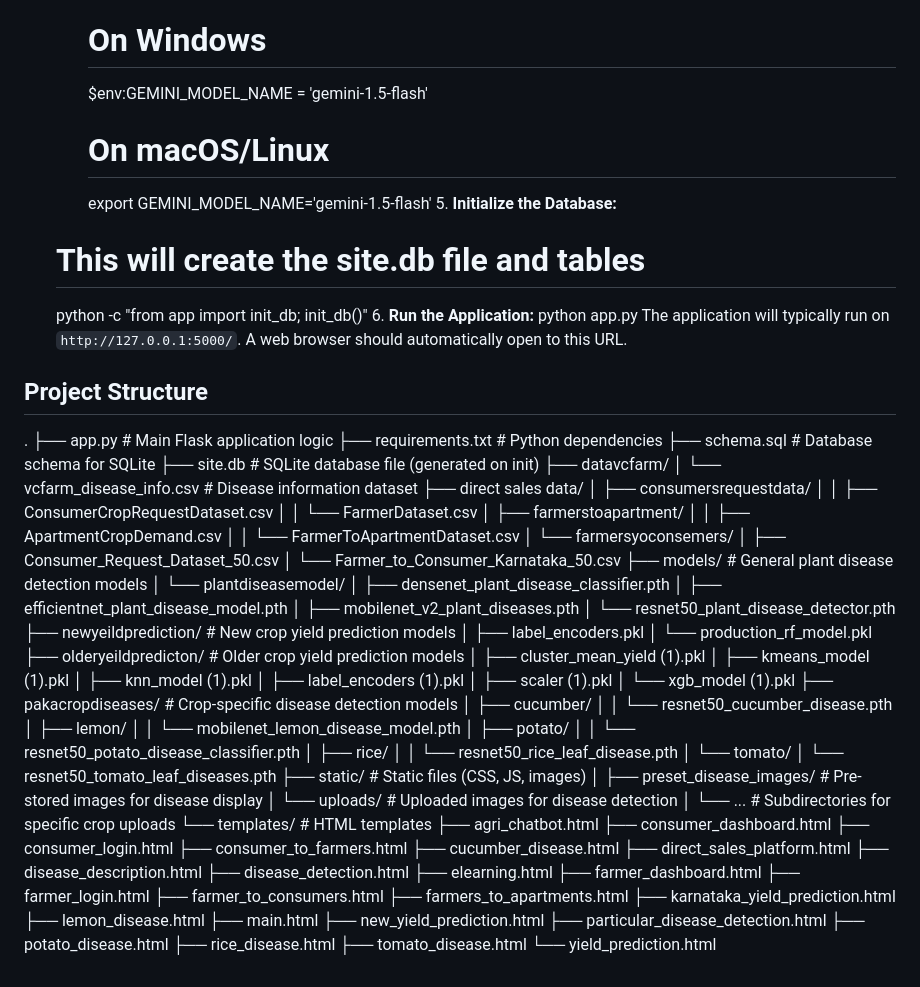
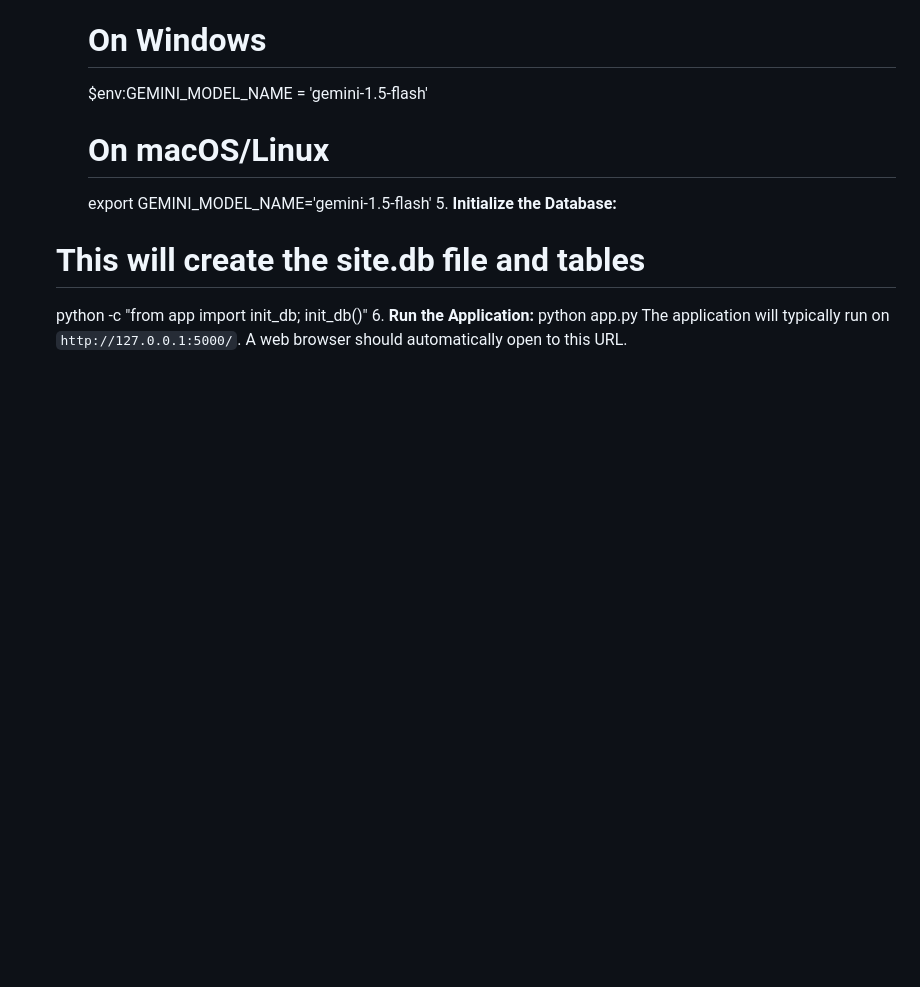
Before and after one commit to majorprojectcrop2025/multimodelapproachforagricultueranddirectsalesplatform, a Markdown page: README.md, the part around the change. Rendered like a GitHub page; blank space fills up the shorter version.

Commit message:
tarunks
Removed the Project Structure section from the README.

```diff
--- a/README.md
+++ b/README.md
@@ -79,77 +79,3 @@ AgriConnect is a comprehensive Flask web application designed to empower farmers
     6.  **Run the Application:**
     python app.py
         The application will typically run on `http://127.0.0.1:5000/`. A web browser should automatically open to this URL.
-
-## Project Structure
-
-.
-├── app.py                      # Main Flask application logic
-├── requirements.txt            # Python dependencies
-├── schema.sql                  # Database schema for SQLite
-├── site.db                     # SQLite database file (generated on init)
-├── datavcfarm/
-│   └── vcfarm_disease_info.csv # Disease information dataset
-├── direct sales data/
-│   ├── consumersrequestdata/
-│   │   ├── ConsumerCropRequestDataset.csv
-│   │   └── FarmerDataset.csv
-│   ├── farmerstoapartment/
-│   │   ├── ApartmentCropDemand.csv
-│   │   └── FarmerToApartmentDataset.csv
-│   └── farmersyoconsemers/
-│       ├── Consumer_Request_Dataset_50.csv
-│       └── Farmer_to_Consumer_Karnataka_50.csv
-├── models/                     # General plant disease detection models
-│   └── plantdiseasemodel/
-│       ├── densenet_plant_disease_classifier.pth
-│       ├── efficientnet_plant_disease_model.pth
-│       ├── mobilenet_v2_plant_diseases.pth
-│       └── resnet50_plant_disease_detector.pth
-├── newyeildprediction/         # New crop yield prediction models
-│   ├── label_encoders.pkl
-│   └── production_rf_model.pkl
-├── olderyeildpredicton/        # Older crop yield prediction models
-│   ├── cluster_mean_yield (1).pkl
-│   ├── kmeans_model (1).pkl
-│   ├── knn_model (1).pkl
-│   ├── label_encoders (1).pkl
-│   ├── scaler (1).pkl
-│   └── xgb_model (1).pkl
-├── pakacropdiseases/           # Crop-specific disease detection models
-│   ├── cucumber/
-│   │   └── resnet50_cucumber_disease.pth
-│   ├── lemon/
-│   │   └── mobilenet_lemon_disease_model.pth
-│   ├── potato/
-│   │   └── resnet50_potato_disease_classifier.pth
-│   ├── rice/
-│   │   └── resnet50_rice_leaf_disease.pth
-│   └── tomato/
-│       └── resnet50_tomato_leaf_diseases.pth
-├── static/                     # Static files (CSS, JS, images)
-│   ├── preset_disease_images/  # Pre-stored images for disease display
-│   └── uploads/                # Uploaded images for disease detection
-│       └── ...                 # Subdirectories for specific crop uploads
-└── templates/                  # HTML templates
-    ├── agri_chatbot.html
-    ├── consumer_dashboard.html
-    ├── consumer_login.html
-    ├── consumer_to_farmers.html
-    ├── cucumber_disease.html
-    ├── direct_sales_platform.html
-    ├── disease_description.html
-    ├── disease_detection.html
-    ├── elearning.html
-    ├── farmer_dashboard.html
-    ├── farmer_login.html
-    ├── farmer_to_consumers.html
-    ├── farmers_to_apartments.html
-    ├── karnataka_yield_prediction.html
-    ├── lemon_disease.html
-    ├── main.html
-    ├── new_yield_prediction.html
-    ├── particular_disease_detection.html
-    ├── potato_disease.html
-    ├── rice_disease.html
-    ├── tomato_disease.html
-    └── yield_prediction.html
```
